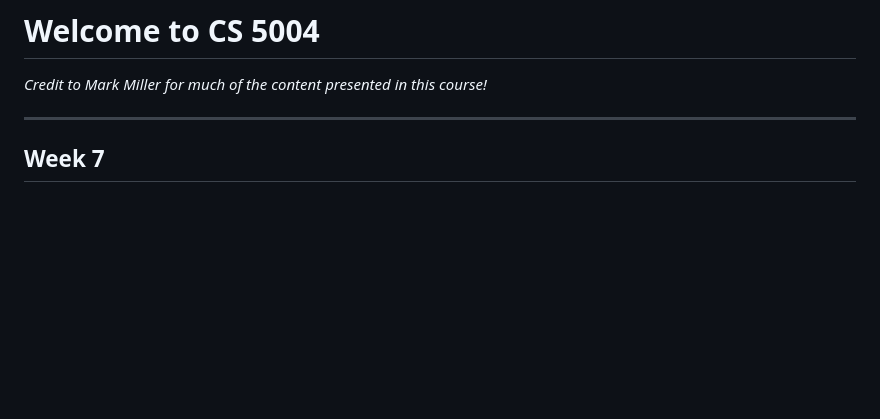
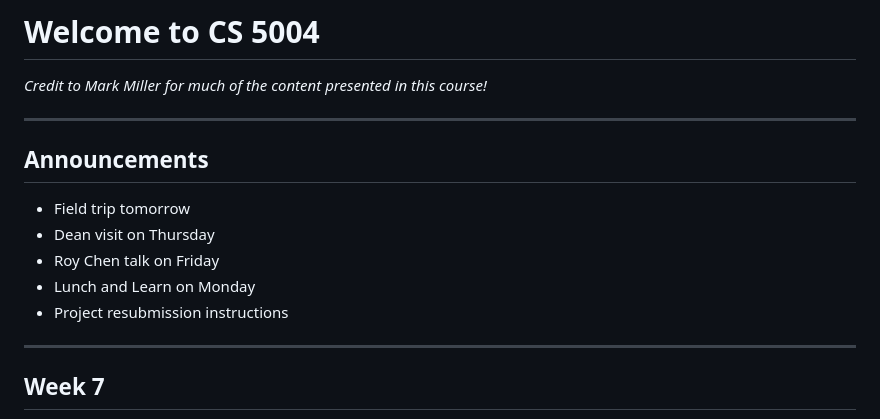
Before and after one commit to CS-5004-Spring-2025/slides, a Markdown page: week7/slides.md, the part around the change. Rendered like a GitHub page; blank space fills up the shorter version.

Commit message:
add announcements

```diff
--- a/week7/slides.md
+++ b/week7/slides.md
@@ -1,6 +1,16 @@
 # Welcome to CS 5004
 
 *Credit to Mark Miller for much of the content presented in this course!*
+
+---
+
+## Announcements
+
+- Field trip tomorrow
+- Dean visit on Thursday
+- Roy Chen talk on Friday
+- Lunch and Learn on Monday
+- Project resubmission instructions
 
 ---
 
```
